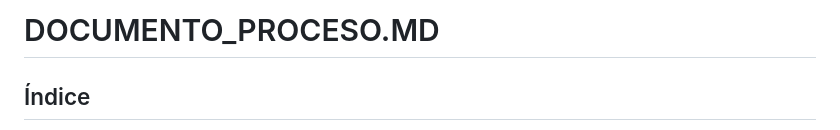
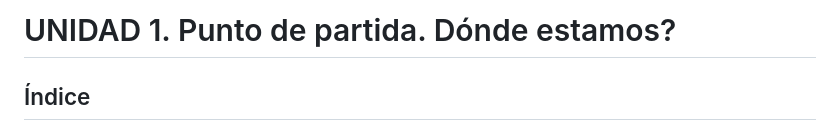
Before and after one commit to rladgar/AW_AHORCADO, a Markdown page: DOCUMENTO_PROGRESO.md, the part around the change. Drawn GitHub-style.

Commit message:
Rename document and update title

```diff
--- a/DOCUMENTO_PROGRESO.md
+++ b/DOCUMENTO_PROGRESO.md
@@ -1,4 +1,4 @@
-# DOCUMENTO_PROCESO.MD
+# UNIDAD 1. Punto de partida. Dónde estamos?
 
 ## Índice
 
```
